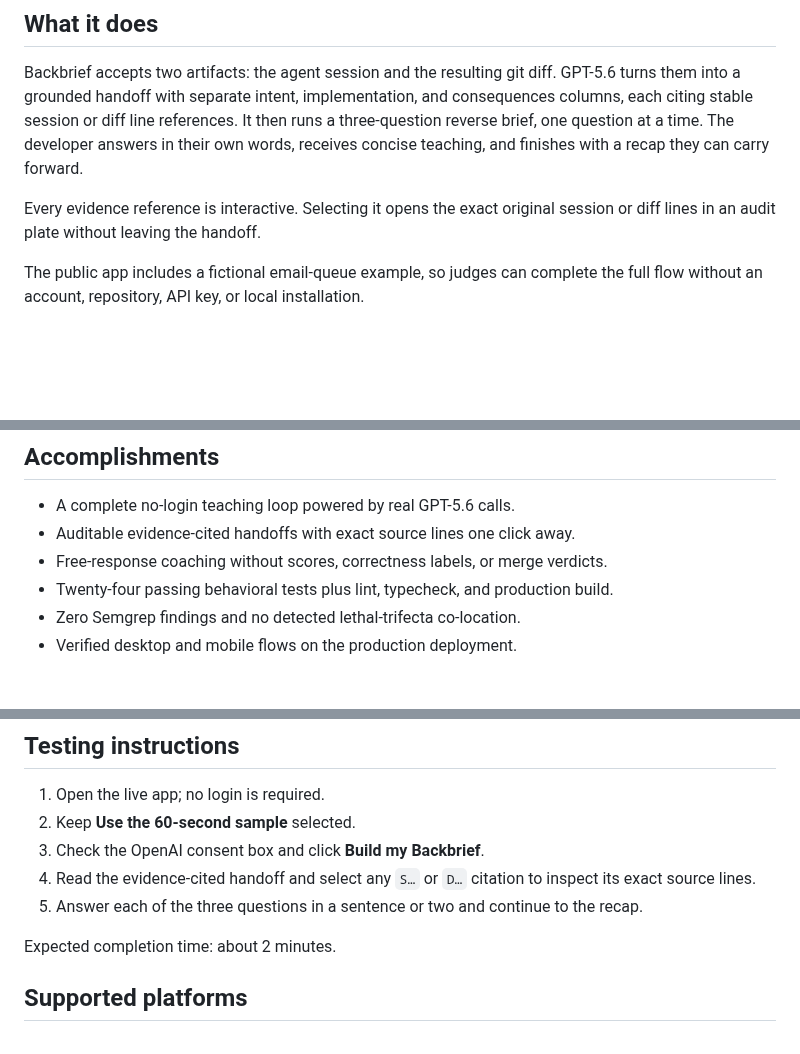
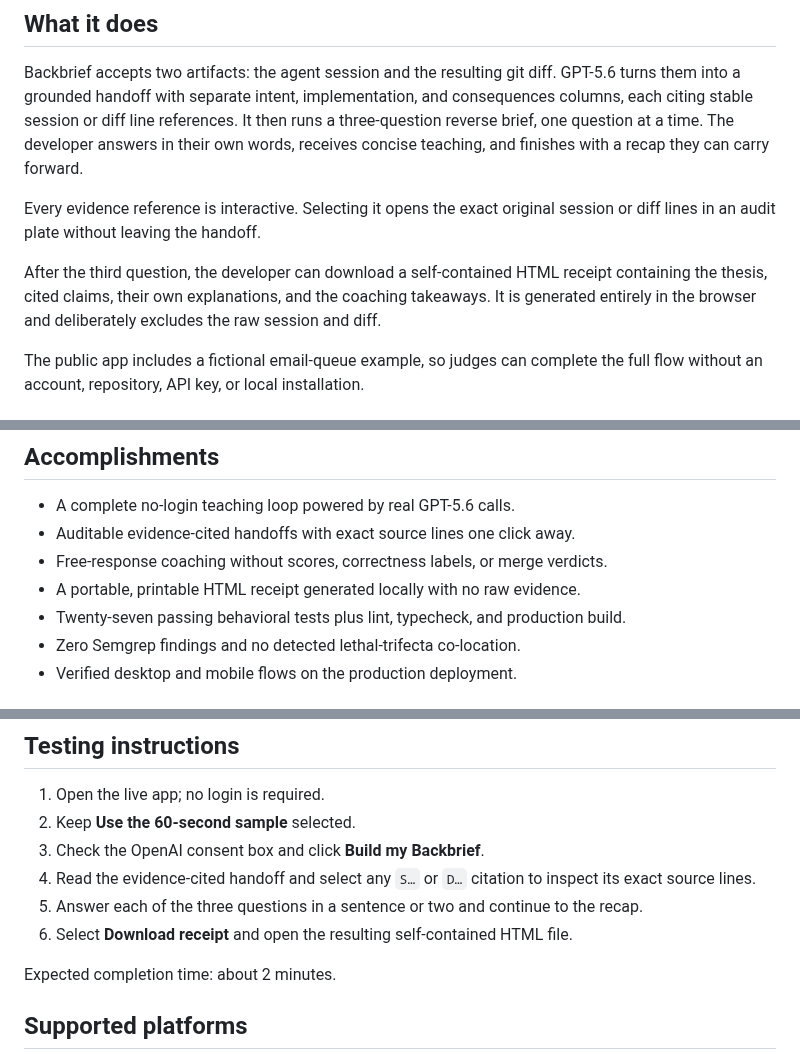
Before and after one commit to davisbuilds/backbrief, a Markdown page: docs/submission/devpost-copy.md, 3 parts joined by grey strips. Rendered like a GitHub page; blank space fills up the shorter version.

```diff
--- a/docs/submission/devpost-copy.md
+++ b/docs/submission/devpost-copy.md
@@ -41,6 +41,11 @@ finishes with a recap they can carry forward.
 Every evidence reference is interactive. Selecting it opens the exact original
 session or diff lines in an audit plate without leaving the handoff.
 
+After the third question, the developer can download a self-contained HTML
+receipt containing the thesis, cited claims, their own explanations, and the
+coaching takeaways. It is generated entirely in the browser and deliberately
+excludes the raw session and diff.
+
 The public app includes a fictional email-queue example, so judges can complete
 the full flow without an account, repository, API key, or local installation.
 
@@ -79,7 +84,8 @@ and logging, bounds inputs, and keeps raw evidence out of the coaching call.
 - A complete no-login teaching loop powered by real GPT-5.6 calls.
 - Auditable evidence-cited handoffs with exact source lines one click away.
 - Free-response coaching without scores, correctness labels, or merge verdicts.
-- Twenty-four passing behavioral tests plus lint, typecheck, and production build.
+- A portable, printable HTML receipt generated locally with no raw evidence.
+- Twenty-seven passing behavioral tests plus lint, typecheck, and production build.
 - Zero Semgrep findings and no detected lethal-trifecta co-location.
 - Verified desktop and mobile flows on the production deployment.
 
@@ -112,6 +118,7 @@ Backbrief will remain educational and non-gating.
    its exact source lines.
 5. Answer each of the three questions in a sentence or two and continue to the
    recap.
+6. Select **Download receipt** and open the resulting self-contained HTML file.
 
 Expected completion time: about 2 minutes.
 
```
Also changed, not shown: README.md (+10 -2 lines), docs/design/2026-07-21-html-receipt-design.md (added, +51 -0 lines), docs/specs/2026-07-21-backbrief-spec.md (+5 -0 lines), docs/assets/backbrief-receipt.png (added), 5 other files.
